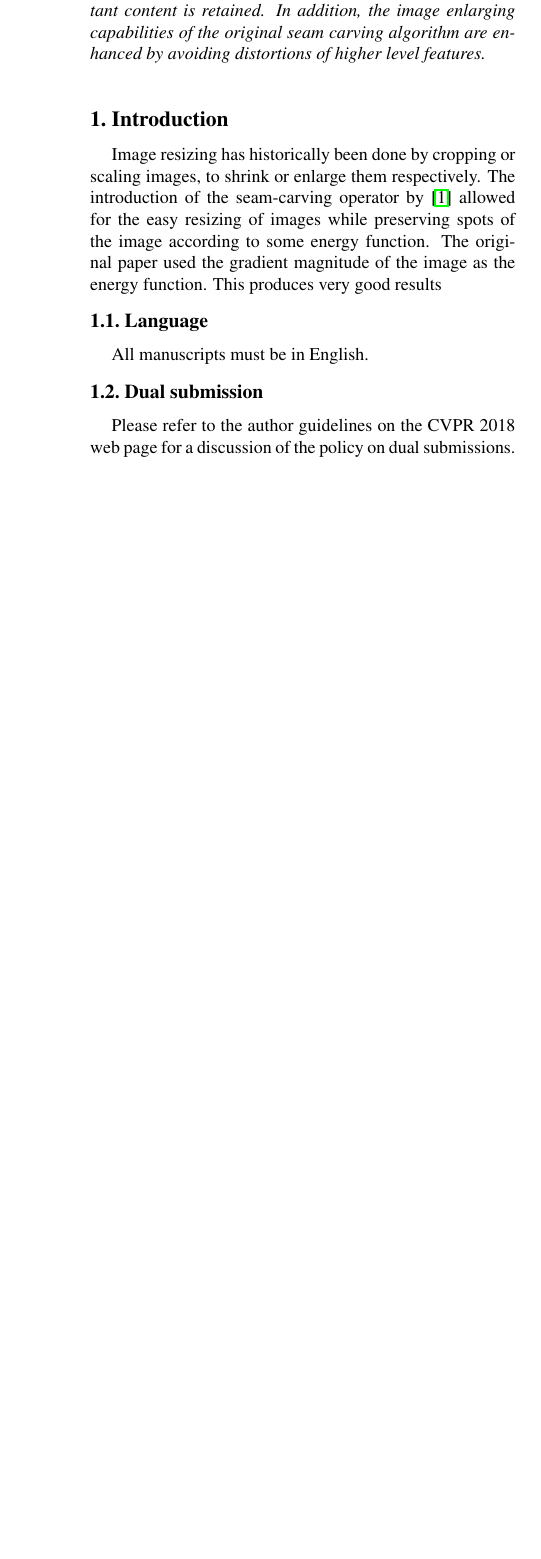
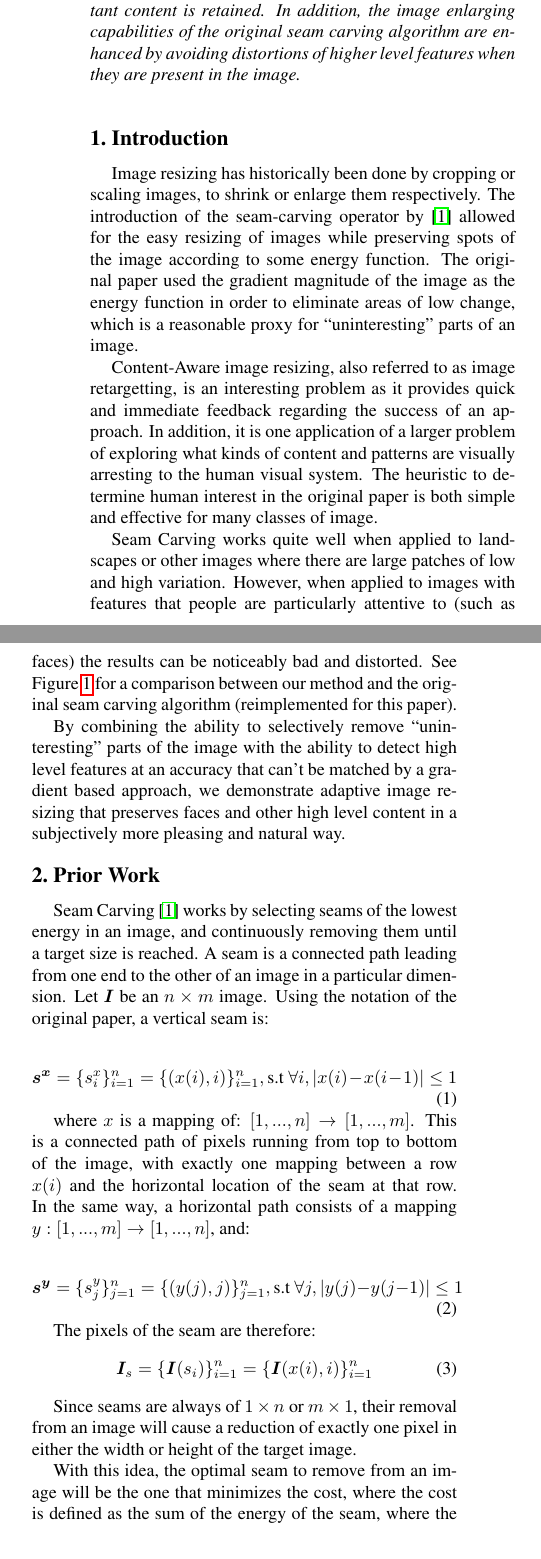
Before and after one commit to smsegal/seam-carving-mask-rcnn, a LaTeX paper (doc/egpaper_final.tex): part of one column of page 1 of 4 before the commit and two parts of the columns of page 1 of 6 after it, the two joined at a grey line, cut so that both start at the same text, the shorter picture padded with empty space. Compiled offline with pdfLaTeX.

Commit message:
almost done prior work section

```diff
--- a/doc/cvpr2018AuthorKit/latex/egpaper_final.tex
+++ b/doc/egpaper_final.tex
@@ -4,11 +4,14 @@
 \usepackage{times}
 \usepackage{epsfig}
 \usepackage{graphicx}
+\usepackage{subfig}
 \usepackage{amsmath}
+\usepackage{bm}
 \usepackage{amssymb}
 
 % Include other packages here, before hyperref.
 
+\graphicspath{{../assets/}}
 % If you comment hyperref and then uncomment it, you should delete
 % egpaper.aux before re-running latex.  (Or just hit 'q' on the first latex
 % run, let it finish, and you should be clear).
@@ -47,7 +50,8 @@
   semantically irrelevant information is removed from the image, while regions
   featuring subjectively important content is retained. In addition, the image
   enlarging capabilities of the original seam carving algorithm are enhanced by
-  avoiding distortions of higher level features.
+  avoiding distortions of higher level features when they are present in the
+  image.
 \end{abstract}
 
 %%%%%%%%% BODY TEXT
@@ -57,5 +61,26 @@ Image resizing has historically been done by cropping or scaling images, to
 shrink or enlarge them respectively. The introduction of the seam-carving
 operator by \cite{seamcarve} allowed for the easy resizing of images while
 preserving spots of the image according to some energy function. The original
-paper used the gradient magnitude of the image as the energy function. This
-produces very good results
+paper used the gradient magnitude of the image as the energy function in order
+to eliminate areas of low change, which is a reasonable proxy for
+``uninteresting'' parts of an image.
+
+Content-Aware image resizing, also referred to as image retargetting, is an
+interesting problem as it provides quick and immediate feedback regarding the
+success of an approach. In addition, it is one application of a larger problem
+of exploring what kinds of content and patterns are visually arresting to the
+human visual system. The heuristic to determine human interest in the original
+paper is both simple and effective for many classes of image.
+
+Seam Carving works quite well when applied to landscapes or other images where
+there are large patches of low and high variation. However, when applied to
+images with features that people are particularly attentive to (such as faces)
+the results can be noticeably bad and distorted. See Figure
+\ref{fig:laughcomparison} for a comparison between our method and the original seam
+carving algorithm (reimplemented for this paper).
+
+By combining the ability to selectively remove ``uninteresting'' parts of the
+image with the ability to detect high level features at an accuracy that can't
+be matched by a gradient based approach, we demonstrate adaptive image resizing
+that preserves faces and other high level content in a subjectively more
+pleasing and natural way.
@@ -62,10 +97,41 @@ produces very good results
+  \label{fig:laughcomparison}
+\end{figure}
 
 %-------------------------------------------------------------------------
-\subsection{Language}
+\section{Prior Work}
 
-All manuscripts must be in English.
+Seam Carving \cite{seamcarve} works by selecting seams of the lowest energy in
+an image, and continuously removing them until a target size is reached. A seam
+is a connected path leading from one end to the other of an image in a
+particular dimension. Let $\boldsymbol{I}$ be an $n \times m$ image. Using the notation of
+the original paper, a vertical seam is:
 
-\subsection{Dual submission}
+\begin{equation}
+  \boldsymbol{s^x} = \{s_i^x\}_{i=1}^n = \{(x(i),i)\}_{i=1}^n, \text{s.t } \forall{i}, |x(i) - x(i-1)| \leq 1
+\end{equation}
 
-Please refer to the author guidelines on the CVPR 2018 web page for a
-discussion of the policy on dual submissions.
+where $x$ is a mapping of: $[1,...,n] \rightarrow [1,...,m]$. This is a
+connected path of pixels running from top to bottom of the image, with exactly
+one mapping between a row $x(i)$ and the horizontal location of the seam at that
+row. In the same way, a horizontal path consists of a mapping $y: [1,...,m]
+\rightarrow [1,...,n]$, and:
+
+\begin{equation}
+  \boldsymbol{s^y} = \{s_j^y\}_{j=1}^n = \{(y(j),j)\}_{j=1}^n, \text{s.t } \forall{j}, |y(j) - y(j-1)| \leq 1
+\end{equation}
+
+The pixels of the seam are therefore:
+\begin{equation}
+  \boldsymbol{I}_s = \{\boldsymbol{I}(s_i)\}_{i=1}^n = \{\boldsymbol{I}(x(i),i)\}_{i=1}^n
+\end{equation}
+
+Since seams are always of $1 \times n$ or $m \times 1$, their removal from an
+image will cause a reduction of exactly one pixel in either the width or height
+of the target image.
+
+With this idea, the optimal seam to remove from an image will be the one that
+minimizes the cost, where the cost is defined as the sum of the energy of the
+seam, where the energy can be an arbitrary function. The optimal seam $s^*$ is
+the one that minimizes this energy over the range of possible seams for a given
+dimension of the image:
+\begin{equation}
```
Also changed, not shown: assets/badseaminsertion.png (added), assets/goodseaminsertion.png (added), assets/lunch.png (added), assets/lunchbigfancy.png (added), assets/lunchbigplain.png (added), assets/lunchfancy.png (added), assets/lunchplain.png (added), assets/ryelarge.png (added), assets/ryesmall.png (added), doc/README.txt (renamed from doc/cvpr2018AuthorKit/latex/README.txt), doc/cvpr.sty (renamed from doc/cvpr2018AuthorKit/latex/cvpr.sty), doc/cvpr2018AuthorKit/latex/egpaper_final.pdf (deleted), doc/cvpr_eso.sty (renamed from doc/cvpr2018AuthorKit/latex/cvpr_eso.sty), doc/egbib.bib (renamed from doc/cvpr2018AuthorKit/latex/egbib.bib), 5 more files, 4 other files.
